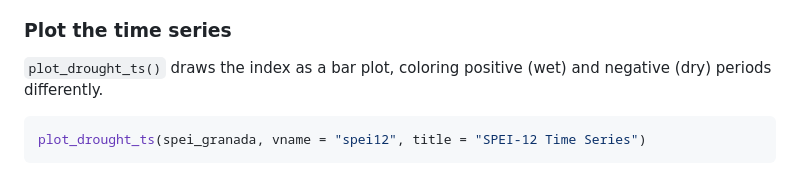
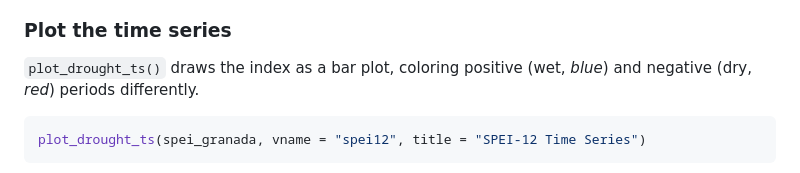
Before and after one commit to ajpelu/droughtevents, a Markdown page: README.md, the part around the change. Drawn GitHub-style.

Commit message:
fix color readme

````diff
--- a/README.md
+++ b/README.md
@@ -84,7 +84,7 @@ The returned object is a named list with three elements:
 ### Plot the time series
 
 `plot_drought_ts()` draws the index as a bar plot, coloring positive
-(wet) and negative (dry) periods differently.
+(wet, *blue*) and negative (dry, *red*) periods differently.
 
 ``` r
 plot_drought_ts(spei_granada, vname = "spei12", title = "SPEI-12 Time Series")
````
